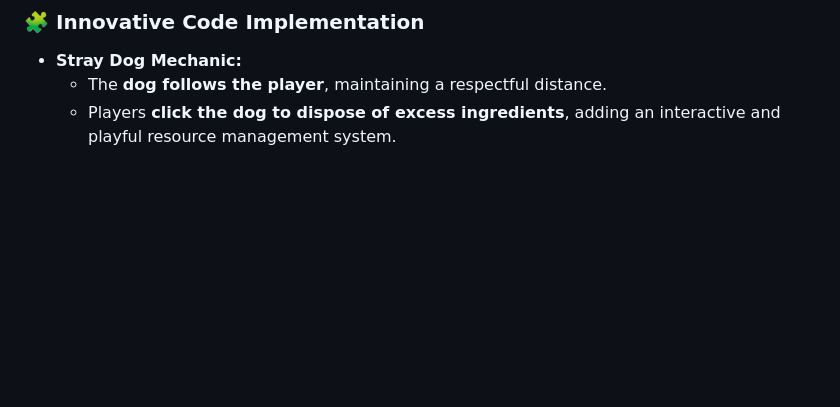
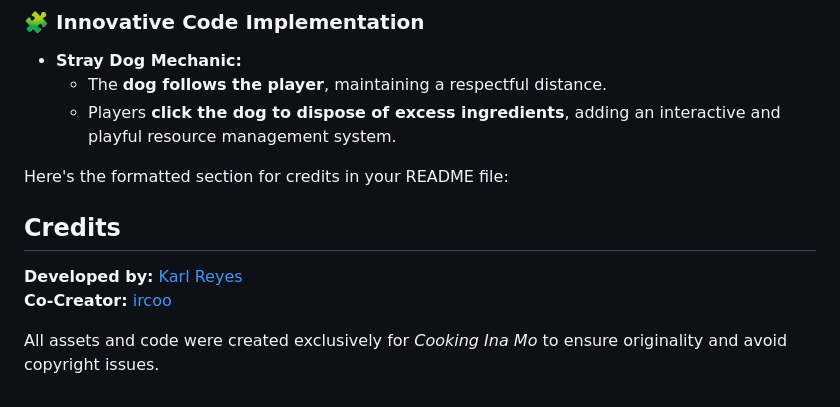
Before and after one commit to JkarlEris/CookingInaM0, a Markdown page: README.md, the part around the change. GitHub-like rendering; blank space fills up the shorter version.

```diff
--- a/README.md
+++ b/README.md
@@ -65,3 +65,12 @@ This game promises to deliver a unique experience that blends humor, tradition,
 - **Stray Dog Mechanic:**
   - The **dog follows the player**, maintaining a respectful distance.
   - Players **click the dog to dispose of excess ingredients**, adding an interactive and playful resource management system.
+
+Here's the formatted section for credits in your README file:
+
+## Credits
+
+**Developed by:** [Karl Reyes](https://github.com/jkarleris)
+**Co-Creator:** [ircoo](https://github.com/ircoo)
+
+All assets and code were created exclusively for *Cooking Ina Mo* to ensure originality and avoid copyright issues.
```
